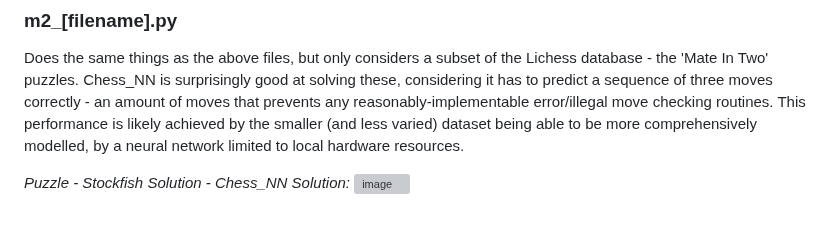
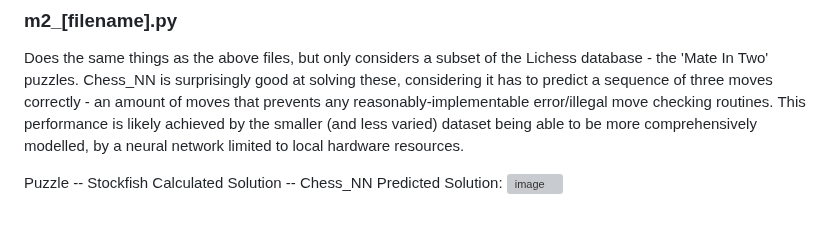
Before and after one commit to colurw/chess_NN, a Markdown page: readme.md, the part around the change. GitHub-like rendering; grey boxes are pictures that could not be loaded.

```diff
--- a/readme.md
+++ b/readme.md
@@ -142,5 +142,5 @@ checking routines.  This performance is likely achieved by the smaller (and less
 varied) dataset being able to be more comprehensively modelled, by a neural network
 limited to local hardware resources.
 
-_Puzzle  -  Stockfish Solution  -  Chess_NN Solution:_
+Puzzle -- Stockfish Calculated Solution -- Chess_NN Predicted Solution:
 ![image](https://github.com/colurw/chess_NN/assets/66322644/18e816d6-794d-43f7-a302-04bee02c7056)
```
